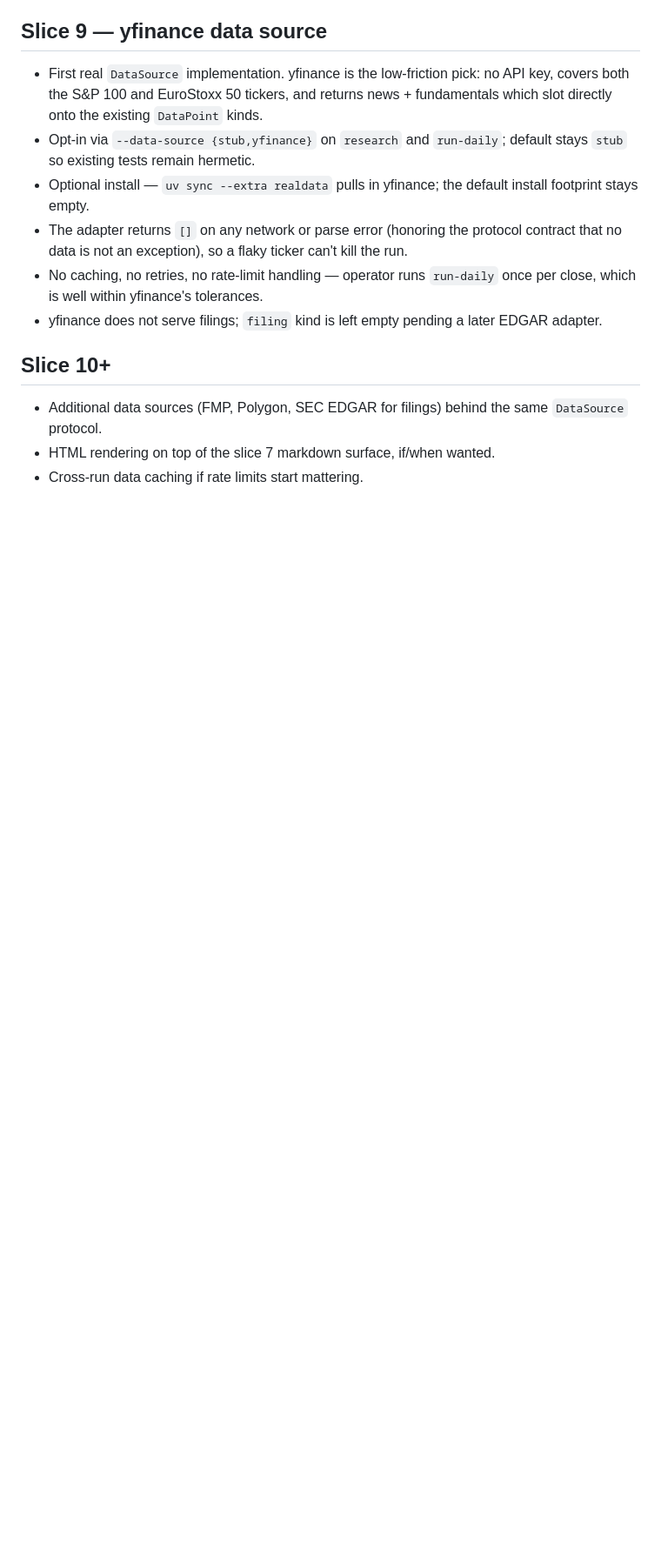
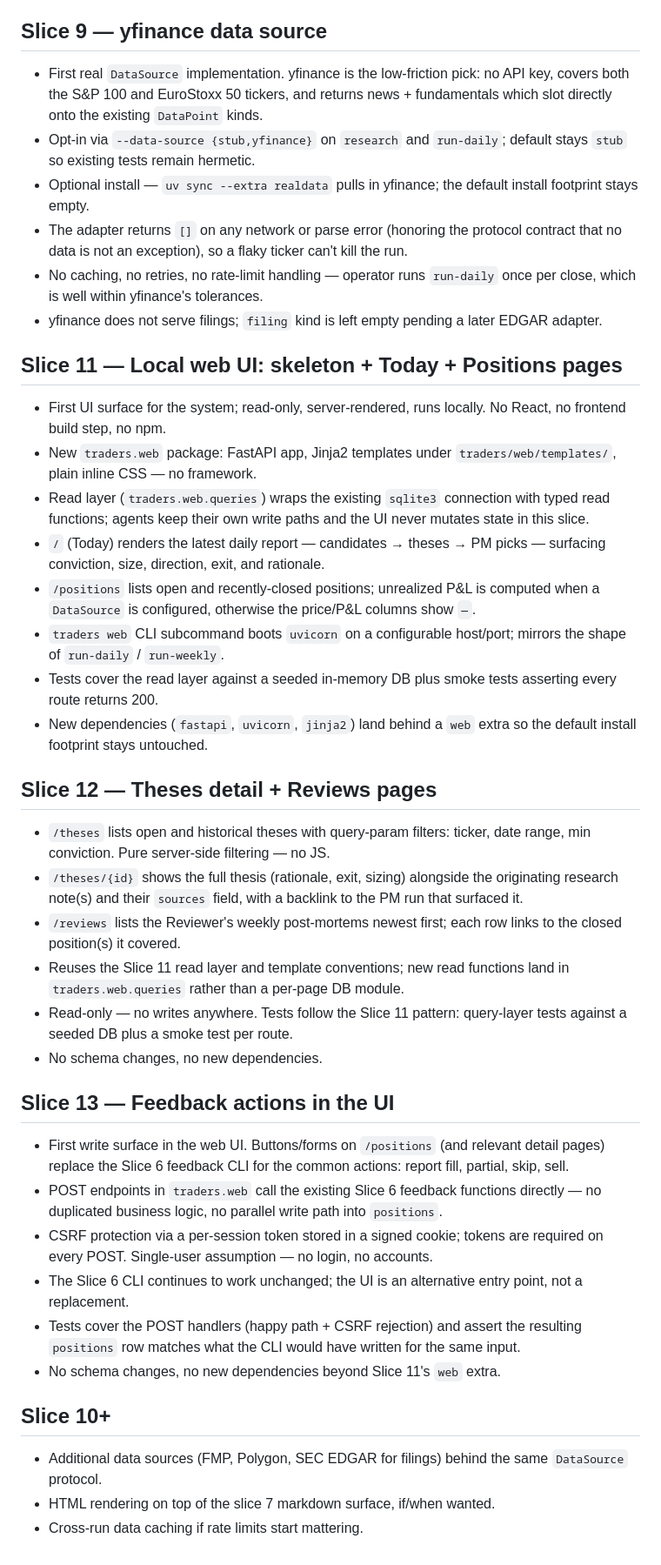
Before and after one commit to SoundofGoodbye/traders, a Markdown page: docs/slices.md, the part around the change. Shown at 87% size. Drawn GitHub-style; blank space fills up the shorter version.

Commit message:
WIP work

```diff
--- a/docs/slices.md
+++ b/docs/slices.md
@@ -60,6 +60,35 @@ The build plan for `traders`. Each slice is a self-contained increment — propo
 - No caching, no retries, no rate-limit handling — operator runs `run-daily` once per close, which is well within yfinance's tolerances.
 - yfinance does not serve filings; `filing` kind is left empty pending a later EDGAR adapter.
 
+## Slice 11 — Local web UI: skeleton + Today + Positions pages
+
+- First UI surface for the system; read-only, server-rendered, runs locally. No React, no frontend build step, no npm.
+- New `traders.web` package: FastAPI app, Jinja2 templates under `traders/web/templates/`, plain inline CSS — no framework.
+- Read layer (`traders.web.queries`) wraps the existing `sqlite3` connection with typed read functions; agents keep their own write paths and the UI never mutates state in this slice.
+- `/` (Today) renders the latest daily report — candidates → theses → PM picks — surfacing conviction, size, direction, exit, and rationale.
+- `/positions` lists open and recently-closed positions; unrealized P&L is computed when a `DataSource` is configured, otherwise the price/P&L columns show `—`.
+- `traders web` CLI subcommand boots `uvicorn` on a configurable host/port; mirrors the shape of `run-daily` / `run-weekly`.
+- Tests cover the read layer against a seeded in-memory DB plus smoke tests asserting every route returns 200.
+- New dependencies (`fastapi`, `uvicorn`, `jinja2`) land behind a `web` extra so the default install footprint stays untouched.
+
+## Slice 12 — Theses detail + Reviews pages
+
+- `/theses` lists open and historical theses with query-param filters: ticker, date range, min conviction. Pure server-side filtering — no JS.
+- `/theses/{id}` shows the full thesis (rationale, exit, sizing) alongside the originating research note(s) and their `sources` field, with a backlink to the PM run that surfaced it.
+- `/reviews` lists the Reviewer's weekly post-mortems newest first; each row links to the closed position(s) it covered.
+- Reuses the Slice 11 read layer and template conventions; new read functions land in `traders.web.queries` rather than a per-page DB module.
+- Read-only — no writes anywhere. Tests follow the Slice 11 pattern: query-layer tests against a seeded DB plus a smoke test per route.
+- No schema changes, no new dependencies.
+
+## Slice 13 — Feedback actions in the UI
+
+- First write surface in the web UI. Buttons/forms on `/positions` (and relevant detail pages) replace the Slice 6 feedback CLI for the common actions: report fill, partial, skip, sell.
+- POST endpoints in `traders.web` call the existing Slice 6 feedback functions directly — no duplicated business logic, no parallel write path into `positions`.
+- CSRF protection via a per-session token stored in a signed cookie; tokens are required on every POST. Single-user assumption — no login, no accounts.
+- The Slice 6 CLI continues to work unchanged; the UI is an alternative entry point, not a replacement.
+- Tests cover the POST handlers (happy path + CSRF rejection) and assert the resulting `positions` row matches what the CLI would have written for the same input.
+- No schema changes, no new dependencies beyond Slice 11's `web` extra.
+
 ## Slice 10+
 
 - Additional data sources (FMP, Polygon, SEC EDGAR for filings) behind the same `DataSource` protocol.
```
